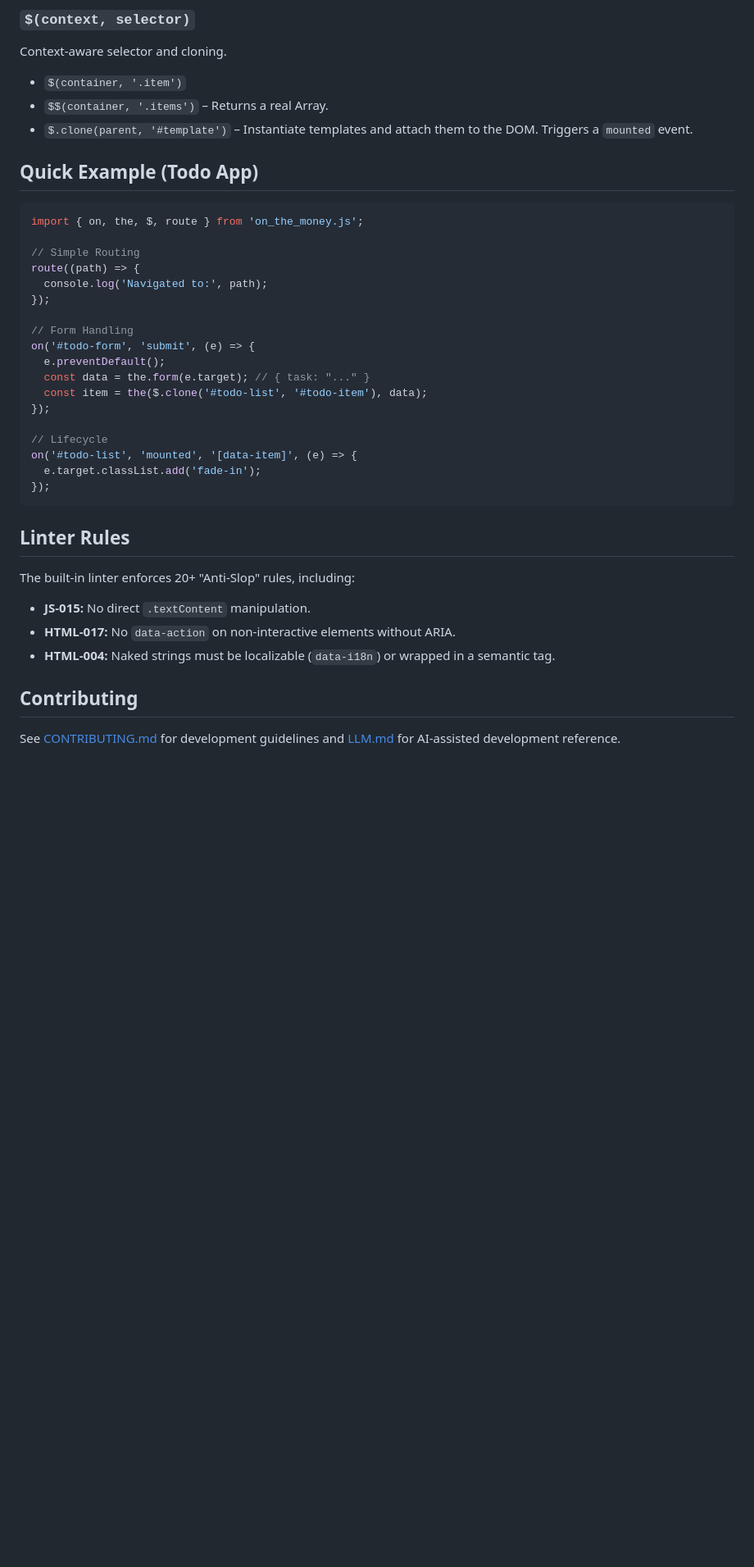
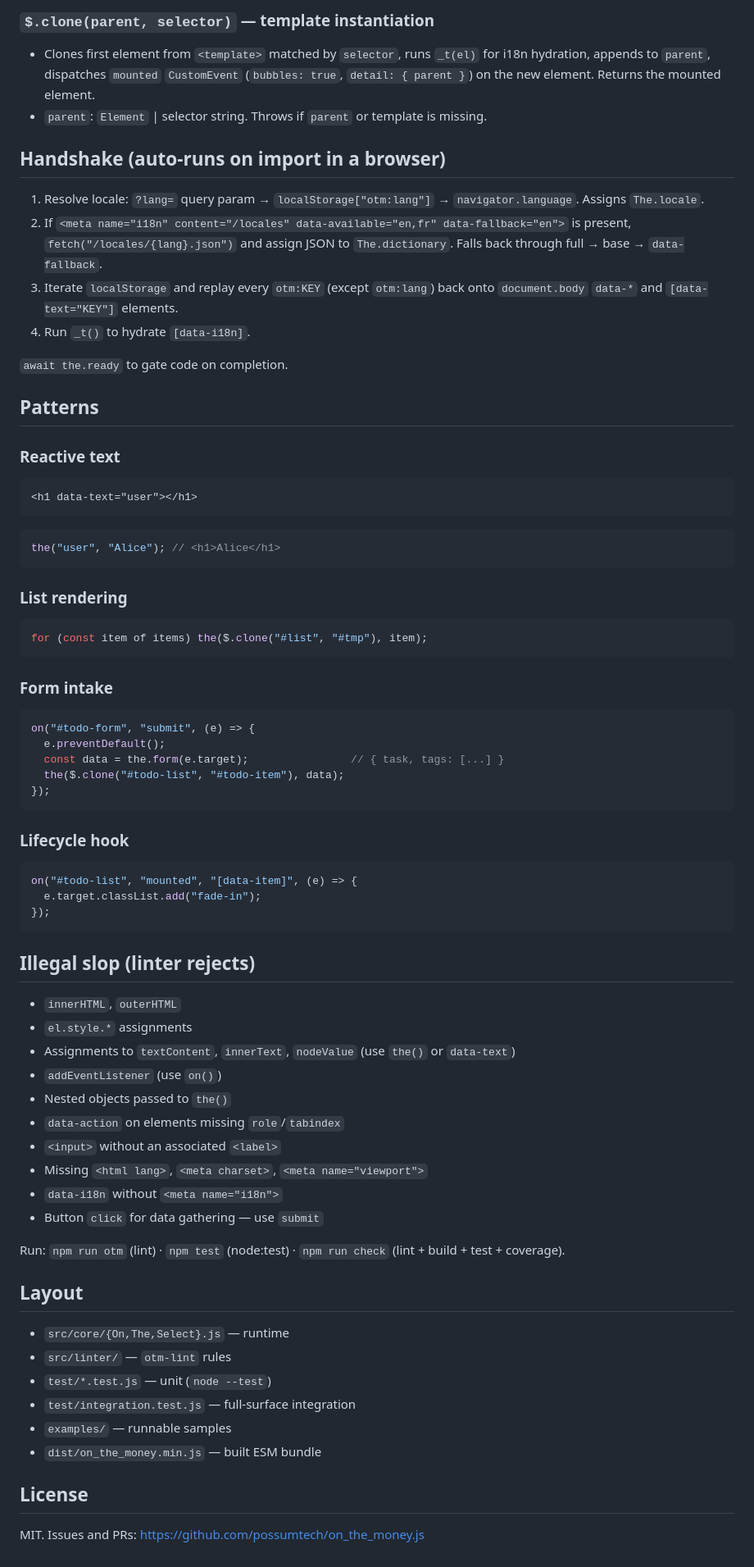
Before and after one commit to possumtech/on_the_money.js, a Markdown page: README.md, the part around one of its changes. Shown at 82% size. GitHub-like rendering; blank space fills up the shorter version.

````diff
--- a/README.md
+++ b/README.md
@@ -50,37 +63,68 @@ Advanced `Intl` localization engine.
 
-### `$(context, selector)`
-Context-aware selector and cloning.
-- `$(container, '.item')`
-- `$$(container, '.items')` – Returns a real Array.
-- `$.clone(parent, '#template')` – Instantiate templates and attach them to the DOM. Triggers a `mounted` event.
+### `$.clone(parent, selector)` — template instantiation
+- Clones first element from `<template>` matched by `selector`, runs `_t(el)` for i18n hydration, appends to `parent`, dispatches `mounted` `CustomEvent` (`bubbles: true`, `detail: { parent }`) on the new element. Returns the mounted element.
+- `parent`: `Element` | selector string. Throws if `parent` or template is missing.
 
-## Quick Example (Todo App)
+## Handshake (auto-runs on import in a browser)
+1. Resolve locale: `?lang=` query param → `localStorage["otm:lang"]` → `navigator.language`. Assigns `The.locale`.
+2. If `<meta name="i18n" content="/locales" data-available="en,fr" data-fallback="en">` is present, `fetch("/locales/{lang}.json")` and assign JSON to `The.dictionary`. Falls back through full → base → `data-fallback`.
+3. Iterate `localStorage` and replay every `otm:KEY` (except `otm:lang`) back onto `document.body` `data-*` and `[data-text="KEY"]` elements.
+4. Run `_t()` to hydrate `[data-i18n]`.
+
+`await the.ready` to gate code on completion.
+
+## Patterns
+
+### Reactive text
+```html
+<h1 data-text="user"></h1>
+```
 ```javascript
-import { on, the, $, route } from 'on_the_money.js';
+the("user", "Alice"); // <h1>Alice</h1>
+```
 
-// Simple Routing
-route((path) => {
-  console.log('Navigated to:', path);
-});
+### List rendering
+```javascript
+for (const item of items) the($.clone("#list", "#tmp"), item);
+```
 
-// Form Handling
-on('#todo-form', 'submit', (e) => {
+### Form intake
+```javascript
+on("#todo-form", "submit", (e) => {
   e.preventDefault();
-  const data = the.form(e.target); // { task: "..." }
-  const item = the($.clone('#todo-list', '#todo-item'), data);
-});
-
-// Lifecycle
-on('#todo-list', 'mounted', '[data-item]', (e) => {
-  e.target.classList.add('fade-in');
+  const data = the.form(e.target);                // { task, tags: [...] }
+  the($.clone("#todo-list", "#todo-item"), data);
 });
 ```
 
-## Linter Rules
-The built-in linter enforces 20+ "Anti-Slop" rules, including:
-- **JS-015:** No direct `.textContent` manipulation.
-- **HTML-017:** No `data-action` on non-interactive elements without ARIA.
-- **HTML-004:** Naked strings must be localizable (`data-i18n`) or wrapped in a semantic tag.
+### Lifecycle hook
+```javascript
+on("#todo-list", "mounted", "[data-item]", (e) => {
+  e.target.classList.add("fade-in");
+});
+```
 
-## Contributing
-See [CONTRIBUTING.md](CONTRIBUTING.md) for development guidelines and [LLM.md](LLM.md) for AI-assisted development reference.
+## Illegal slop (linter rejects)
+- `innerHTML`, `outerHTML`
+- `el.style.*` assignments
+- Assignments to `textContent`, `innerText`, `nodeValue` (use `the()` or `data-text`)
+- `addEventListener` (use `on()`)
+- Nested objects passed to `the()`
+- `data-action` on elements missing `role`/`tabindex`
+- `<input>` without an associated `<label>`
+- Missing `<html lang>`, `<meta charset>`, `<meta name="viewport">`
+- `data-i18n` without `<meta name="i18n">`
+- Button `click` for data gathering — use `submit`
+
+Run: `npm run otm` (lint) · `npm test` (node:test) · `npm run check` (lint + build + test + coverage).
+
+## Layout
+- `src/core/{On,The,Select}.js` — runtime
+- `src/linter/` — `otm-lint` rules
+- `test/*.test.js` — unit (`node --test`)
+- `test/integration.test.js` — full-surface integration
+- `examples/` — runnable samples
+- `dist/on_the_money.min.js` — built ESM bundle
+
+## License
+MIT. Issues and PRs: https://github.com/possumtech/on_the_money.js
````
Also changed, not shown: other parts of README.md (+49 -36 lines), LLM.md (deleted, +0 -66 lines).
